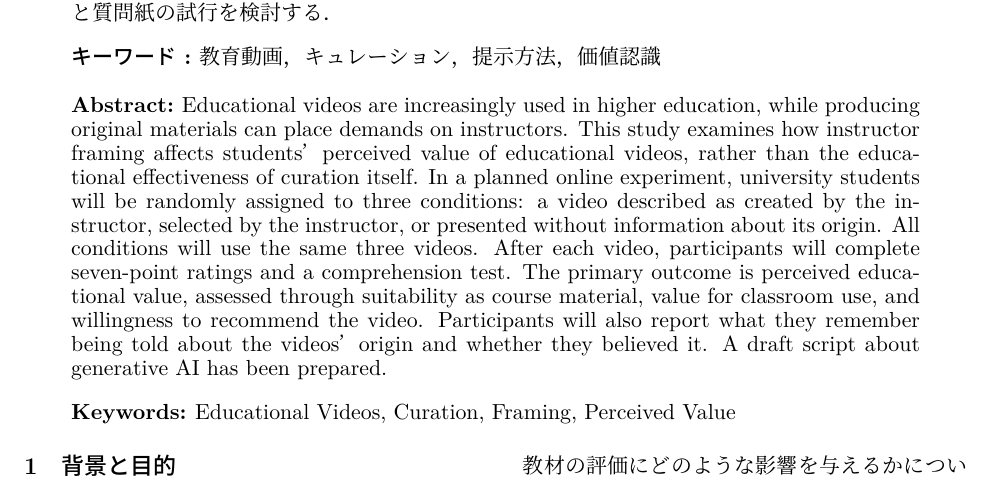
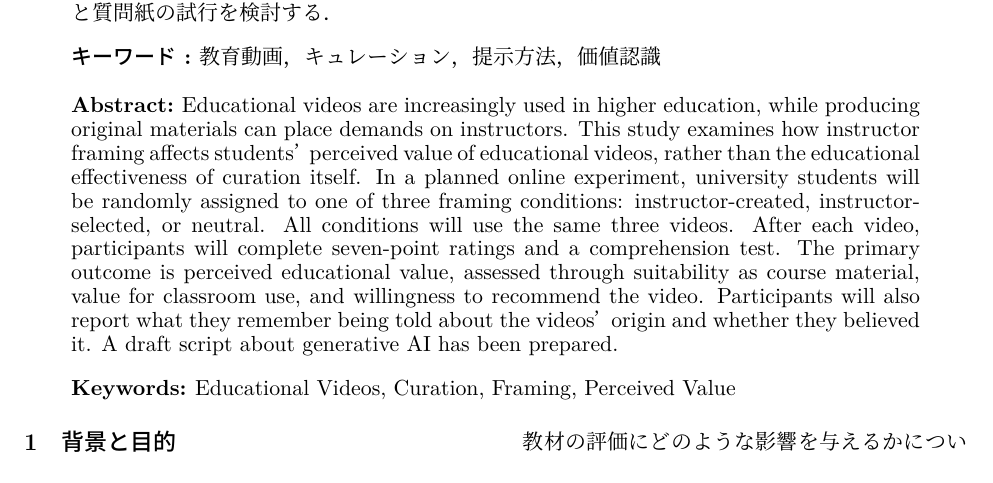
Before and after one commit to hibiki0426-str/latex, a LaTeX document (mid_Ja.tex): part of page 1 of 4, cut so that both start at the same text. The pictures show the PDF file mid_Ja.pdf that the author committed with the source.

Commit message:
2026/11/04 20:34

```diff
--- a/mid_Ja.tex
+++ b/mid_Ja.tex
@@ -22,7 +22,7 @@
 \eauthor{NISHINO Riki}
 \abstract{大学教育では教育動画の活用が広がっている一方，教員による独自の動画制作には時間や技術的な負担が伴う．本研究では，動画の制作や選定そのものの教育効果ではなく，教員による動画の提示方法が学習者の価値認識に与える影響を検討する．大学生を対象とするオンライン実験を計画し，参加者を制作条件，選定条件，中立条件の3条件に無作為に割り当てる．各条件では同じ教育動画3本を使用し，動画の由来に関する説明のみを変更する．各動画の視聴後に7段階のアンケートと理解度テストを実施し，教材としての適切性，授業への採用価値，他の学生への推奨評価から構成する主観的な教育的価値を主要指標として比較する．また，終了後には提示された説明の記憶と信憑性を確認する．現在は生成AIの文章生成を題材とした動画の脚本初稿を作成しており，今後は動画1本を用いた実験手順と質問紙の試行を検討する．}
 \keywords{教育動画，キュレーション，提示方法，価値認識}
-\eabstract{Educational videos are increasingly used in higher education, while producing original materials can place demands on instructors. This study examines how instructor framing affects students’ perceived value of educational videos, rather than the educational effectiveness of curation itself. In a planned online experiment, university students will be randomly assigned to three conditions: a video described as created by the instructor, selected by the instructor, or presented without information about its origin. All conditions will use the same three videos. After each video, participants will complete seven-point ratings and a comprehension test. The primary outcome is perceived educational value, assessed through suitability as course material, value for classroom use, and willingness to recommend the video. Participants will also report what they remember being told about the videos’ origin and whether they believed it. A draft script about generative AI has been prepared.}
+\eabstract{Educational videos are increasingly used in higher education, while producing original materials can place demands on instructors. This study examines how instructor framing affects students’ perceived value of educational videos, rather than the educational effectiveness of curation itself. In a planned online experiment, university students will be randomly assigned to one of three framing conditions: instructor-created, instructor-selected, or neutral. All conditions will use the same three videos. After each video, participants will complete seven-point ratings and a comprehension test. The primary outcome is perceived educational value, assessed through suitability as course material, value for classroom use, and willingness to recommend the video. Participants will also report what they remember being told about the videos’ origin and whether they believed it. A draft script about generative AI has been prepared.}
 \ekeywords{Educational Videos, Curation, Framing, Perceived Value}
 \begin{document}
 \maketitle
@@ -30,7 +30,7 @@
 
 \section{背景と目的}
 
-近年，大学教育においてオンライン学習環境の普及に伴い，教育動画の活用が広がっている．Noetelら[1]は，高等教育における教育動画が学習成果の向上に寄与することを報告している．一方，教育動画の制作には時間や技術が必要であり，教員が独自に制作することには負担が伴う．そのため，既存の動画を教育目的に応じて選定・活用するキュレーションも，教材を準備する方法の一つとなる．
+近年，大学教育においてオンライン学習環境の普及に伴い，教育動画の活用が広がっている．Noetelら\cite{noetel2021}は，高等教育における教育動画が学習成果の向上に寄与することを報告している．一方，教育動画の制作には時間や技術が必要であり，教員が独自に制作することには負担が伴う．そのため，既存の動画を教育目的に応じて選定・活用するキュレーションも，教材を準備する方法の一つとなる．
 
 教育動画の活用において，教員が自ら教材を制作することと，既存の教材を選定することは，異なる形の教育的な関与である．しかし，こうした教員の関与に関する情報が，学習者による教材の評価にどのような影響を与えるかについては，十分に明らかになっていない．
 
```
Also changed, not shown: mid_Ja.pdf.
